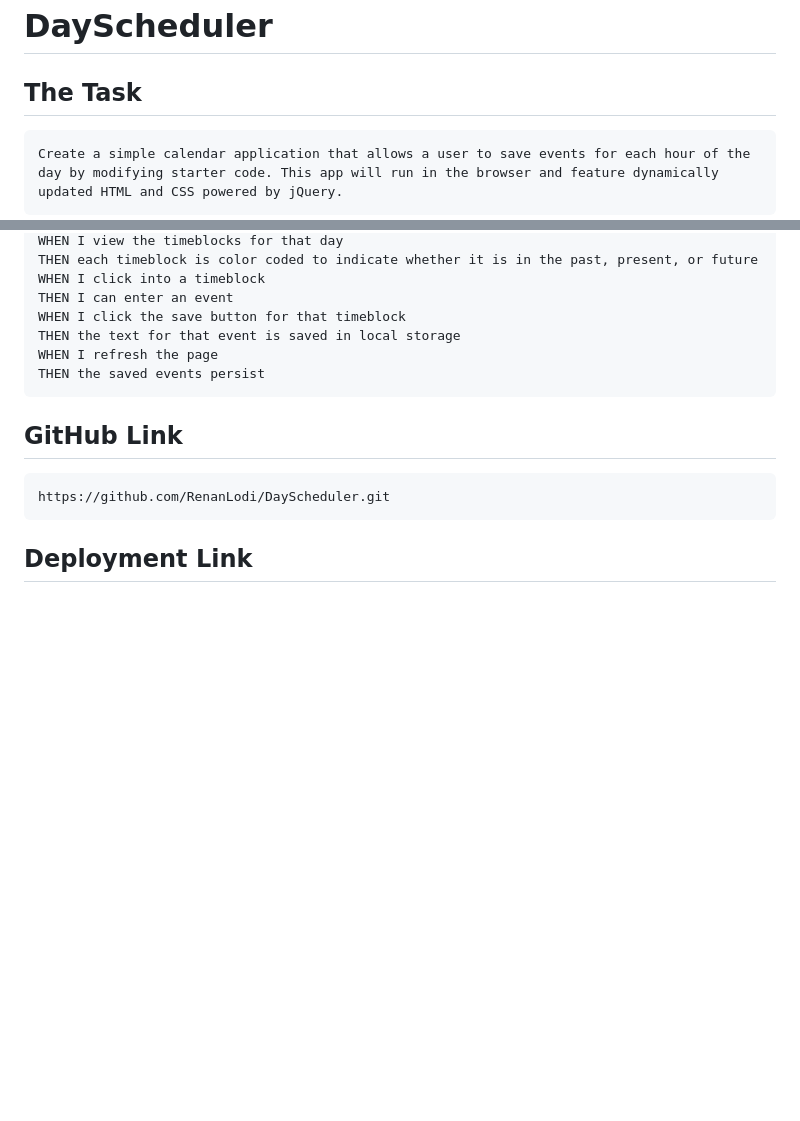
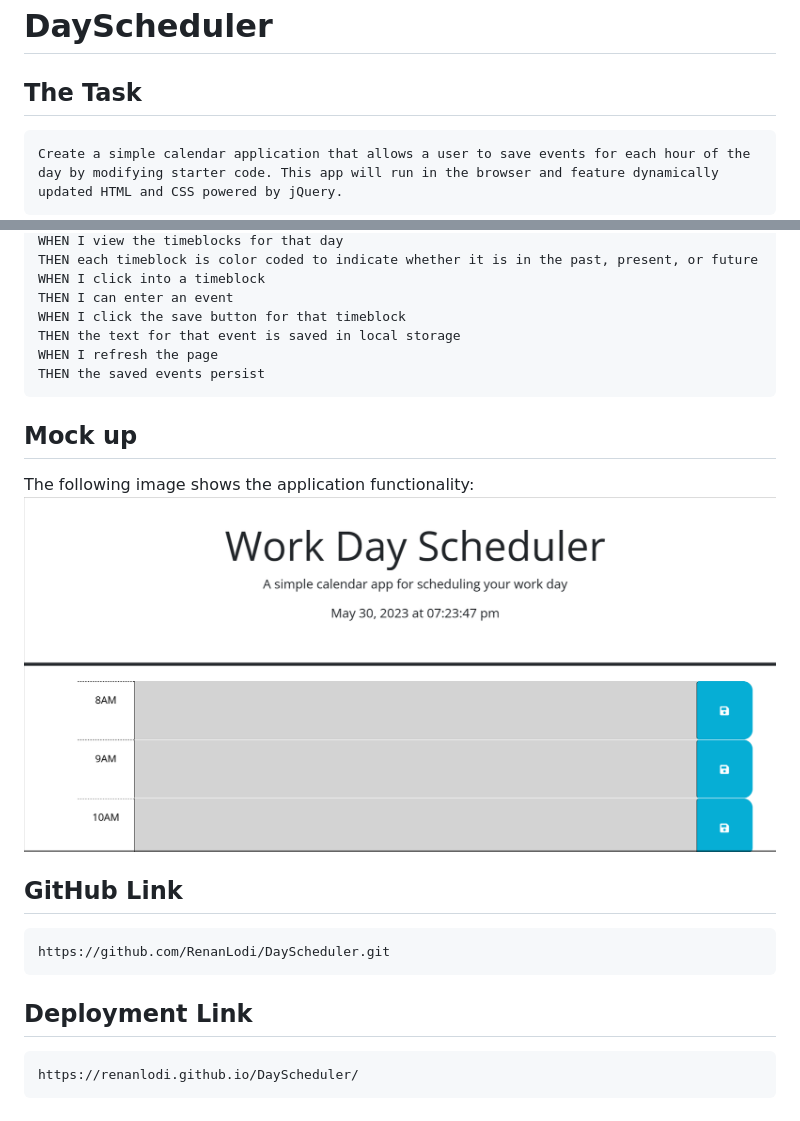
Before and after one commit to RenanLodi/DayScheduler, a Markdown page: README.md, 2 parts joined by grey strips. Rendered like a GitHub page; pictures changed too: Assets/Work-Day-Scheduler.png (added); blank space fills up the shorter version.

````diff
--- a/README.md
+++ b/README.md
@@ -1,7 +1,7 @@
 # DayScheduler
 
 ## The Task
-```
+```md
 Create a simple calendar application that allows a user to save events for each hour of the day by modifying starter code. This app will run in the browser and feature dynamically updated HTML and CSS powered by jQuery.
 ```
 ## User Story
@@ -29,9 +29,16 @@ WHEN I refresh the page
 THEN the saved events persist
 ```
 
+## Mock up
+The following image shows the application functionality:
+![A user clicks on slots on the color-coded calendar and edits the events.](./Assets/Work-Day-Scheduler.png)
+
 ## GitHub Link
 ```
 https://github.com/RenanLodi/DayScheduler.git
 ```
 
 ## Deployment Link
+```
+https://renanlodi.github.io/DayScheduler/
+```
````
